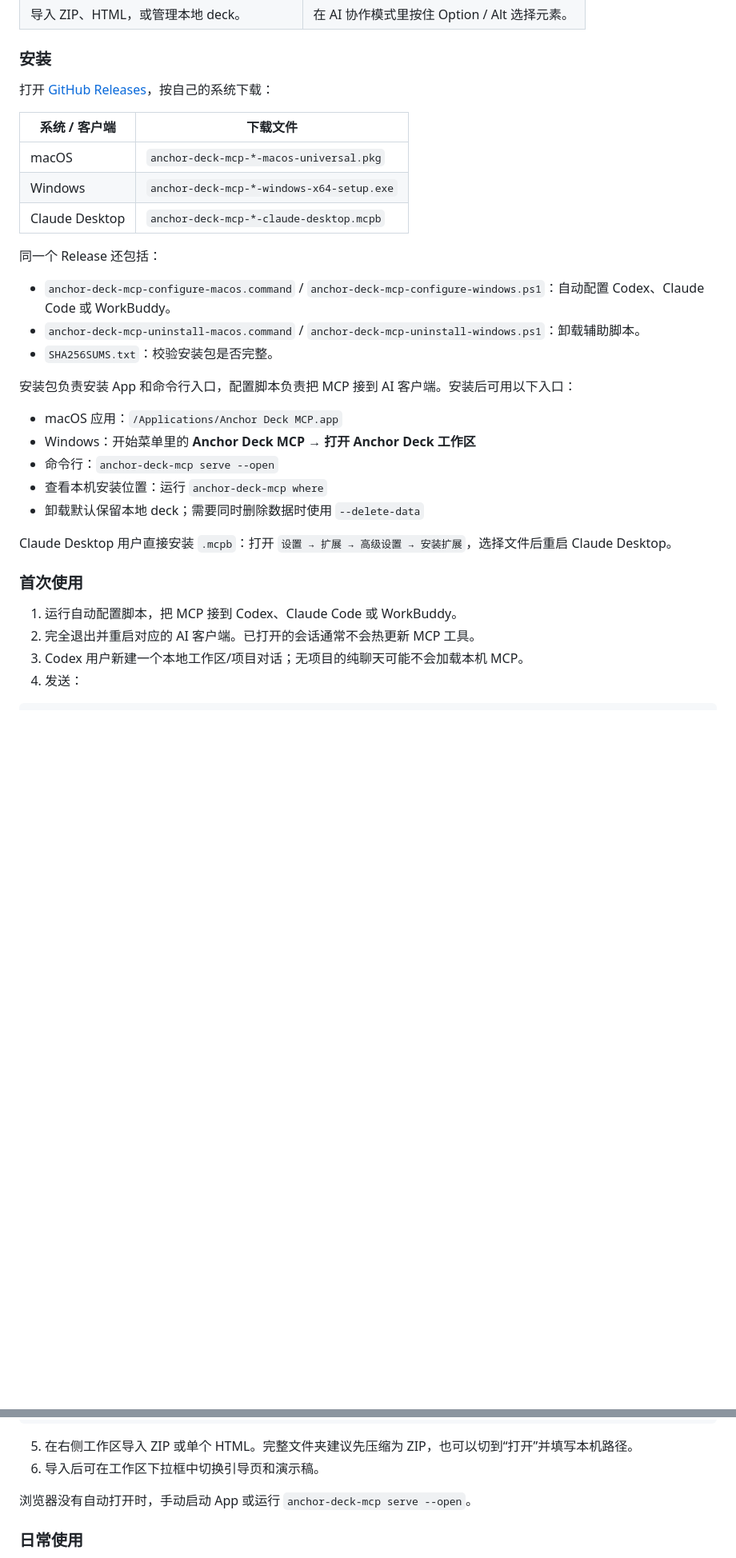
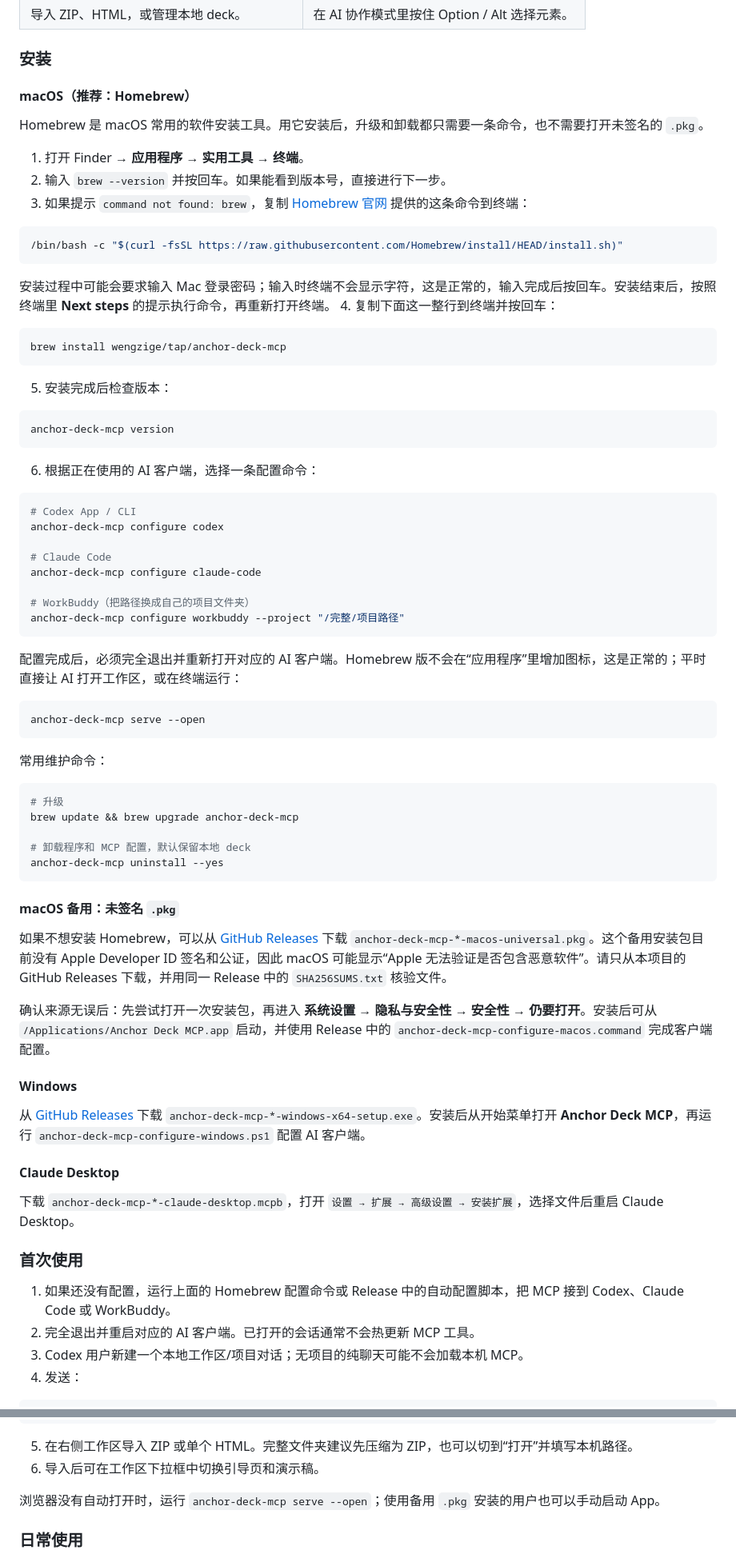
Before and after one commit to wengzige/html-deck-editor, a Markdown page: README.md, 2 parts joined by grey strips. Shown at 80% size. Drawn GitHub-style; blank space fills up the shorter version.

Commit message:
docs: make Homebrew the primary macOS install

````diff
--- a/README.md
+++ b/README.md
@@ -45,33 +45,77 @@ Anchor Deck MCP 不是第二套编辑器。它把 AI 客户端接到本地工作
 
 ### 安装
 
-打开 [GitHub Releases](https://github.com/wengzige/html-deck-editor/releases/latest)，按自己的系统下载：
+#### macOS（推荐：Homebrew）
 
-| 系统 / 客户端 | 下载文件 |
-| --- | --- |
-| macOS | `anchor-deck-mcp-*-macos-universal.pkg` |
-| Windows | `anchor-deck-mcp-*-windows-x64-setup.exe` |
-| Claude Desktop | `anchor-deck-mcp-*-claude-desktop.mcpb` |
+Homebrew 是 macOS 常用的软件安装工具。用它安装后，升级和卸载都只需要一条命令，也不需要打开未签名的 `.pkg`。
 
-同一个 Release 还包括：
+1. 打开 Finder → **应用程序 → 实用工具 → 终端**。
+2. 输入 `brew --version` 并按回车。如果能看到版本号，直接进行下一步。
+3. 如果提示 `command not found: brew`，复制 [Homebrew 官网](https://brew.sh/zh-cn/) 提供的这条命令到终端：
 
-- `anchor-deck-mcp-configure-macos.command` / `anchor-deck-mcp-configure-windows.ps1`：自动配置 Codex、Claude Code 或 WorkBuddy。
-- `anchor-deck-mcp-uninstall-macos.command` / `anchor-deck-mcp-uninstall-windows.ps1`：卸载辅助脚本。
-- `SHA256SUMS.txt`：校验安装包是否完整。
+```bash
+/bin/bash -c "$(curl -fsSL https://raw.githubusercontent.com/Homebrew/install/HEAD/install.sh)"
+```
 
-安装包负责安装 App 和命令行入口，配置脚本负责把 MCP 接到 AI 客户端。安装后可用以下入口：
+安装过程中可能会要求输入 Mac 登录密码；输入时终端不会显示字符，这是正常的，输入完成后按回车。安装结束后，按照终端里 **Next steps** 的提示执行命令，再重新打开终端。
+4. 复制下面这一整行到终端并按回车：
 
-- macOS 应用：`/Applications/Anchor Deck MCP.app`
-- Windows：开始菜单里的 **Anchor Deck MCP → 打开 Anchor Deck 工作区**
-- 命令行：`anchor-deck-mcp serve --open`
-- 查看本机安装位置：运行 `anchor-deck-mcp where`
-- 卸载默认保留本地 deck；需要同时删除数据时使用 `--delete-data`
+```bash
+brew install wengzige/tap/anchor-deck-mcp
+```
 
-Claude Desktop 用户直接安装 `.mcpb`：打开 `设置 → 扩展 → 高级设置 → 安装扩展`，选择文件后重启 Claude Desktop。
+5. 安装完成后检查版本：
+
+```bash
+anchor-deck-mcp version
+```
+
+6. 根据正在使用的 AI 客户端，选择一条配置命令：
+
+```bash
+# Codex App / CLI
+anchor-deck-mcp configure codex
+
+# Claude Code
+anchor-deck-mcp configure claude-code
+
+# WorkBuddy（把路径换成自己的项目文件夹）
+anchor-deck-mcp configure workbuddy --project "/完整/项目路径"
+```
+
+配置完成后，必须完全退出并重新打开对应的 AI 客户端。Homebrew 版不会在“应用程序”里增加图标，这是正常的；平时直接让 AI 打开工作区，或在终端运行：
+
+```bash
+anchor-deck-mcp serve --open
+```
+
+常用维护命令：
+
+```bash
+# 升级
+brew update && brew upgrade anchor-deck-mcp
+
+# 卸载程序和 MCP 配置，默认保留本地 deck
+anchor-deck-mcp uninstall --yes
+```
+
+#### macOS 备用：未签名 `.pkg`
+
+如果不想安装 Homebrew，可以从 [GitHub Releases](https://github.com/wengzige/html-deck-editor/releases/latest) 下载 `anchor-deck-mcp-*-macos-universal.pkg`。这个备用安装包目前没有 Apple Developer ID 签名和公证，因此 macOS 可能显示“Apple 无法验证是否包含恶意软件”。请只从本项目的 GitHub Releases 下载，并用同一 Release 中的 `SHA256SUMS.txt` 核验文件。
+
+确认来源无误后：先尝试打开一次安装包，再进入 **系统设置 → 隐私与安全性 → 安全性 → 仍要打开**。安装后可从 `/Applications/Anchor Deck MCP.app` 启动，并使用 Release 中的 `anchor-deck-mcp-configure-macos.command` 完成客户端配置。
+
+#### Windows
+
+从 [GitHub Releases](https://github.com/wengzige/html-deck-editor/releases/latest) 下载 `anchor-deck-mcp-*-windows-x64-setup.exe`。安装后从开始菜单打开 **Anchor Deck MCP**，再运行 `anchor-deck-mcp-configure-windows.ps1` 配置 AI 客户端。
+
+#### Claude Desktop
+
+下载 `anchor-deck-mcp-*-claude-desktop.mcpb`，打开 `设置 → 扩展 → 高级设置 → 安装扩展`，选择文件后重启 Claude Desktop。
 
 ### 首次使用
 
-1. 运行自动配置脚本，把 MCP 接到 Codex、Claude Code 或 WorkBuddy。
+1. 如果还没有配置，运行上面的 Homebrew 配置命令或 Release 中的自动配置脚本，把 MCP 接到 Codex、Claude Code 或 WorkBuddy。
 2. 完全退出并重启对应的 AI 客户端。已打开的会话通常不会热更新 MCP 工具。
 3. Codex 用户新建一个本地工作区/项目对话；无项目的纯聊天可能不会加载本机 MCP。
 4. 发送：
@@ -83,7 +127,7 @@ Claude Desktop 用户直接安装 `.mcpb`：打开 `设置 → 扩展 → 高级
 5. 在右侧工作区导入 ZIP 或单个 HTML。完整文件夹建议先压缩为 ZIP，也可以切到“打开”并填写本机路径。
 6. 导入后可在工作区下拉框中切换引导页和演示稿。
 
-浏览器没有自动打开时，手动启动 App 或运行 `anchor-deck-mcp serve --open`。
+浏览器没有自动打开时，运行 `anchor-deck-mcp serve --open`；使用备用 `.pkg` 安装的用户也可以手动启动 App。
 
 ### 日常使用
 
````
Also changed, not shown: other parts of README.md (+4 -4 lines), README.en.md (+67 -31 lines).
